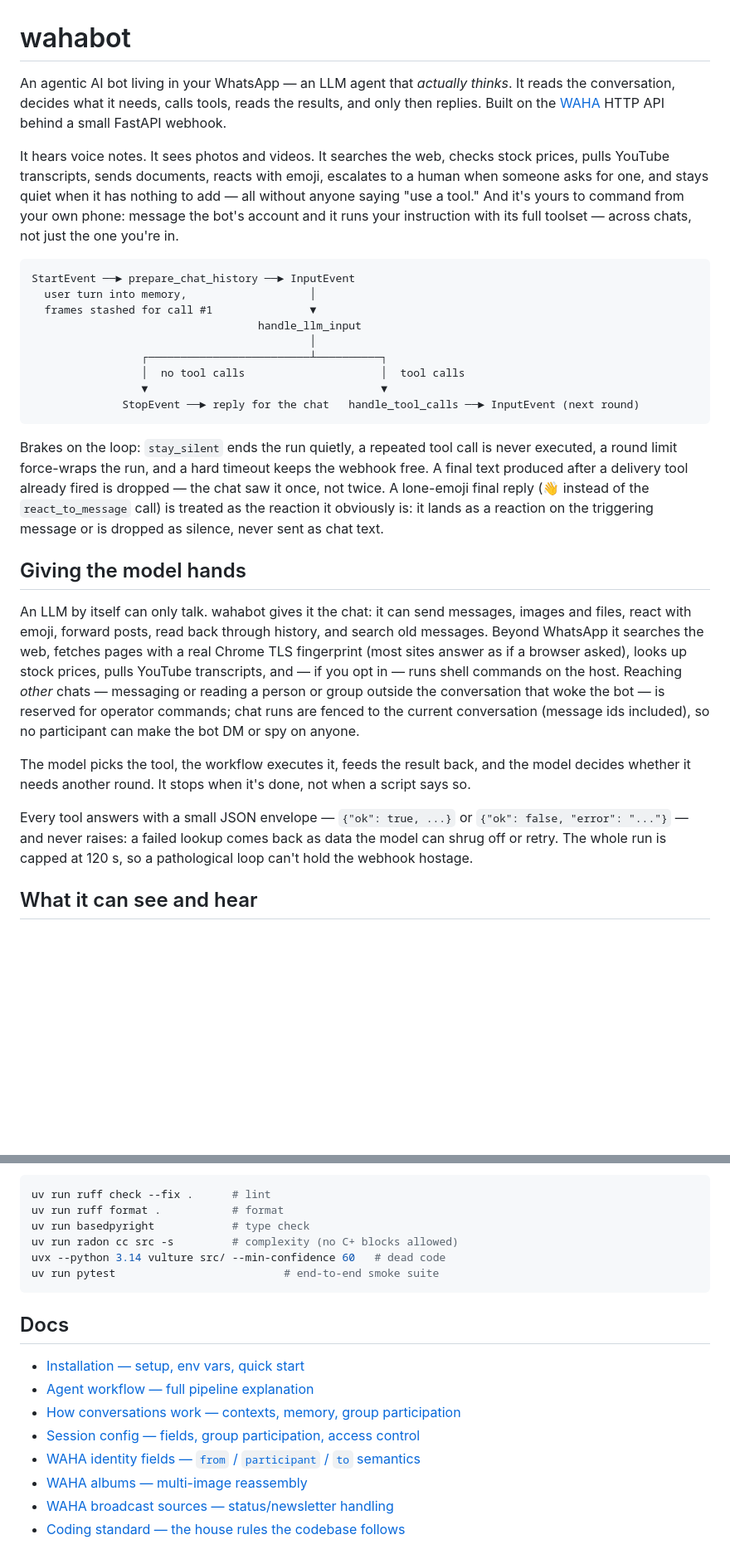
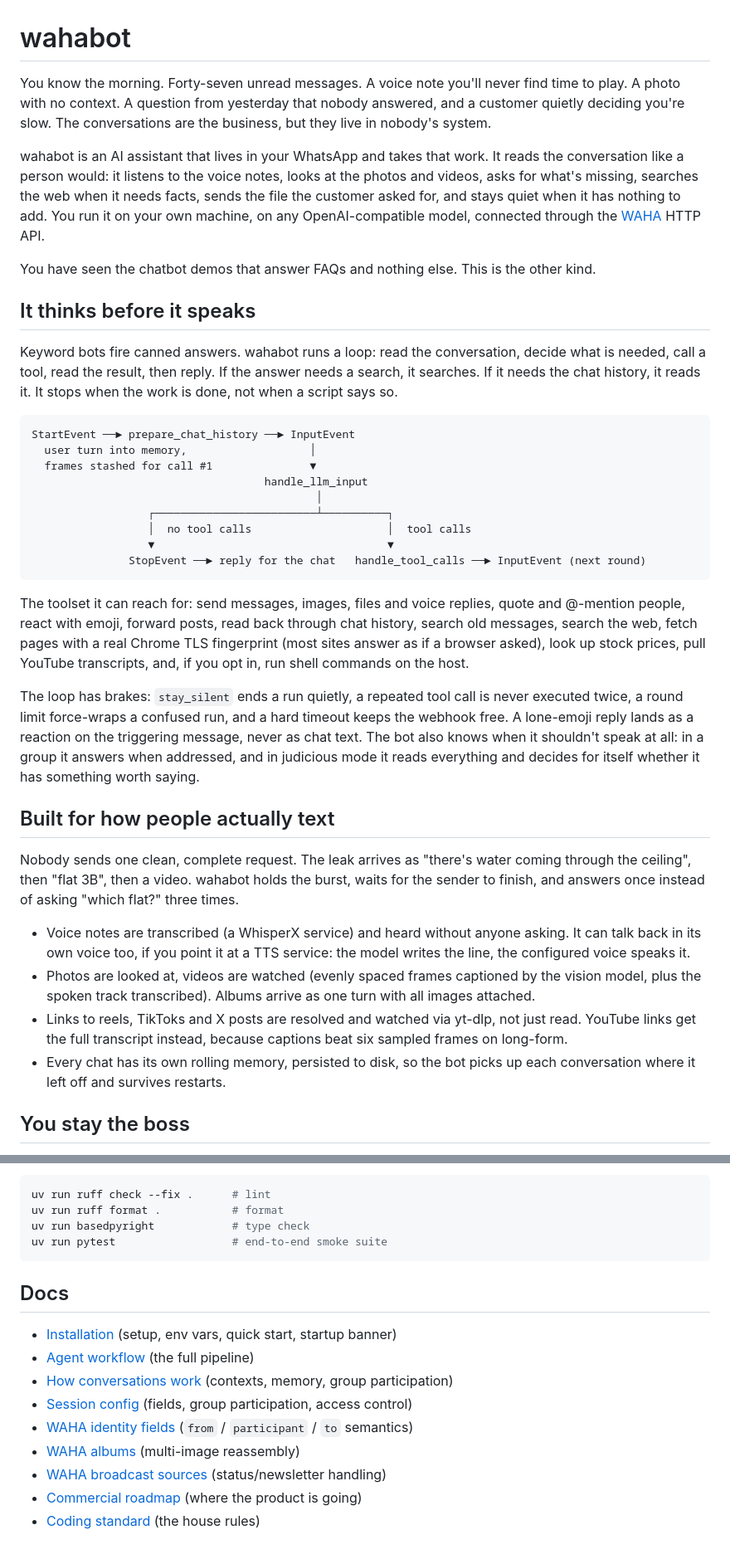
Before and after one commit to malvavisc0/wahabot, a Markdown page: README.md, 2 parts joined by grey strips. Shown at 83% size. Rendered like a GitHub page; blank space fills up the shorter version.

````diff
--- a/README.md
+++ b/README.md
@@ -1,36 +1,39 @@
 # wahabot
 
-An agentic AI bot living in your WhatsApp — an LLM agent that *actually thinks*. It reads the conversation, decides what it needs, calls tools, reads the results, and only then replies. Built on the [WAHA](https://waha.devlike.pro) HTTP API behind a small FastAPI webhook.
+You know the morning. Forty-seven unread messages. A voice note you'll never find time to play. A photo with no context. A question from yesterday that nobody answered, and a customer quietly deciding you're slow. The conversations are the business, but they live in nobody's system.
 
-It hears voice notes. It sees photos and videos. It searches the web, checks stock prices, pulls YouTube transcripts, sends documents, reacts with emoji, escalates to a human when someone asks for one, and stays quiet when it has nothing to add — all without anyone saying "use a tool." And it's yours to command from your own phone: message the bot's account and it runs your instruction with its full toolset — across chats, not just the one you're in.
+wahabot is an AI assistant that lives in your WhatsApp and takes that work. It reads the conversation like a person would: it listens to the voice notes, looks at the photos and videos, asks for what's missing, searches the web when it needs facts, sends the file the customer asked for, and stays quiet when it has nothing to add. You run it on your own machine, on any OpenAI-compatible model, connected through the [WAHA](https://waha.devlike.pro) HTTP API.
+
+You have seen the chatbot demos that answer FAQs and nothing else. This is the other kind.
+
+## It thinks before it speaks
+
+Keyword bots fire canned answers. wahabot runs a loop: read the conversation, decide what is needed, call a tool, read the result, then reply. If the answer needs a search, it searches. If it needs the chat history, it reads it. It stops when the work is done, not when a script says so.
 
 ```
 StartEvent ──► prepare_chat_history ──► InputEvent
   user turn into memory,                   │
   frames stashed for call #1               ▼
-                                   handle_llm_input
-                                           │
-                 ┌─────────────────────────┴──────────┐
-                 │  no tool calls                     │  tool calls
-                 ▼                                    ▼
-              StopEvent ──► reply for the chat   handle_tool_calls ──► InputEvent (next round)
+                                    handle_llm_input
+                                            │
+                  ┌─────────────────────────┴──────────┐
+                  │  no tool calls                     │  tool calls
+                  ▼                                    ▼
+               StopEvent ──► reply for the chat   handle_tool_calls ──► InputEvent (next round)
 ```
 
-Brakes on the loop: `stay_silent` ends the run quietly, a repeated tool
-call is never executed, a round limit force-wraps the run, and a hard
-timeout keeps the webhook free. A final text produced after a delivery
-tool already fired is dropped — the chat saw it once, not twice. A
-lone-emoji final reply (👋 instead of the `react_to_message` call) is
-treated as the reaction it obviously is: it lands as a reaction on the
-triggering message or is dropped as silence, never sent as chat text.
+The toolset it can reach for: send messages, images, files and voice replies, quote and @-mention people, react with emoji, forward posts, read back through chat history, search old messages, search the web, fetch pages with a real Chrome TLS fingerprint (most sites answer as if a browser asked), look up stock prices, pull YouTube transcripts, and, if you opt in, run shell commands on the host.
 
-## Giving the model hands
+The loop has brakes: `stay_silent` ends a run quietly, a repeated tool call is never executed twice, a round limit force-wraps a confused run, and a hard timeout keeps the webhook free. A lone-emoji reply lands as a reaction on the triggering message, never as chat text. The bot also knows when it shouldn't speak at all: in a group it answers when addressed, and in judicious mode it reads everything and decides for itself whether it has something worth saying.
 
-An LLM by itself can only talk. wahabot gives it the chat: it can send messages, images and files, react with emoji, forward posts, read back through history, and search old messages. Beyond WhatsApp it searches the web, fetches pages with a real Chrome TLS fingerprint (most sites answer as if a browser asked), looks up stock prices, pulls YouTube transcripts, and — if you opt in — runs shell commands on the host. Reaching *other* chats — messaging or reading a person or group outside the conversation that woke the bot — is reserved for operator commands; chat runs are fenced to the current conversation (message ids included), so no participant can make the bot DM or spy on anyone.
+## Built for how people actually text
 
-The model picks the tool, the workflow executes it, feeds the result back, and the model decides whether it needs another round. It stops when it's done, not when a script says so.
+Nobody sends one clean, complete request. The leak arrives as "there's water coming through the ceiling", then "flat 3B", then a video. wahabot holds the burst, waits for the sender to finish, and answers once instead of asking "which flat?" three times.
 
-Every tool answers with a small JSON envelope — `{"ok": true, ...}` or `{"ok": false, "error": "..."}` — and never raises: a failed lookup comes back as data the model can shrug off or retry. The whole run is capped at 120 s, so a pathological loop can't hold the webhook hostage.
+- Voice notes are transcribed (a WhisperX service) and heard without anyone asking. It can talk back in its own voice too, if you point it at a TTS service: the model writes the line, the configured voice speaks it.
+- Photos are looked at, videos are watched (evenly spaced frames captioned by the vision model, plus the spoken track transcribed). Albums arrive as one turn with all images attached.
+- Links to reels, TikToks and X posts are resolved and watched via yt-dlp, not just read. YouTube links get the full transcript instead, because captions beat six sampled frames on long-form.
+- Every chat has its own rolling memory, persisted to disk, so the bot picks up each conversation where it left off and survives restarts.
 
-## What it can see and hear
+## You stay the boss
 
@@ -139,18 +96,17 @@ Memory is keyed by `(session, chat_id)` — each WhatsApp conversation gets its
 uv run ruff check --fix .      # lint
 uv run ruff format .           # format
 uv run basedpyright            # type check
-uv run radon cc src -s         # complexity (no C+ blocks allowed)
-uvx --python 3.14 vulture src/ --min-confidence 60   # dead code
-uv run pytest                          # end-to-end smoke suite
+uv run pytest                  # end-to-end smoke suite
 ```
 
 ## Docs
 
-- [Installation — setup, env vars, quick start](docs/install.md)
-- [Agent workflow — full pipeline explanation](docs/agent-workflow.md)
-- [How conversations work — contexts, memory, group participation](docs/conversations.md)
-- [Session config — fields, group participation, access control](docs/session-config.md)
-- [WAHA identity fields — `from` / `participant` / `to` semantics](docs/waha-identity-fields.md)
-- [WAHA albums — multi-image reassembly](docs/waha-albums.md)
-- [WAHA broadcast sources — status/newsletter handling](docs/waha-broadcast-sources.md)
-- [Coding standard — the house rules the codebase follows](docs/coding-standard.md)
+- [Installation](docs/install.md) (setup, env vars, quick start, startup banner)
+- [Agent workflow](docs/agent-workflow.md) (the full pipeline)
+- [How conversations work](docs/conversations.md) (contexts, memory, group participation)
+- [Session config](docs/session-config.md) (fields, group participation, access control)
+- [WAHA identity fields](docs/waha-identity-fields.md) (`from` / `participant` / `to` semantics)
+- [WAHA albums](docs/waha-albums.md) (multi-image reassembly)
+- [WAHA broadcast sources](docs/waha-broadcast-sources.md) (status/newsletter handling)
+- [Commercial roadmap](docs/plans/commercial-roadmap.md) (where the product is going)
+- [Coding standard](docs/coding-standard.md) (the house rules)
````
Also changed, not shown: other parts of README.md (+35 -81 lines), docs/install.md (+28 -1 lines).
